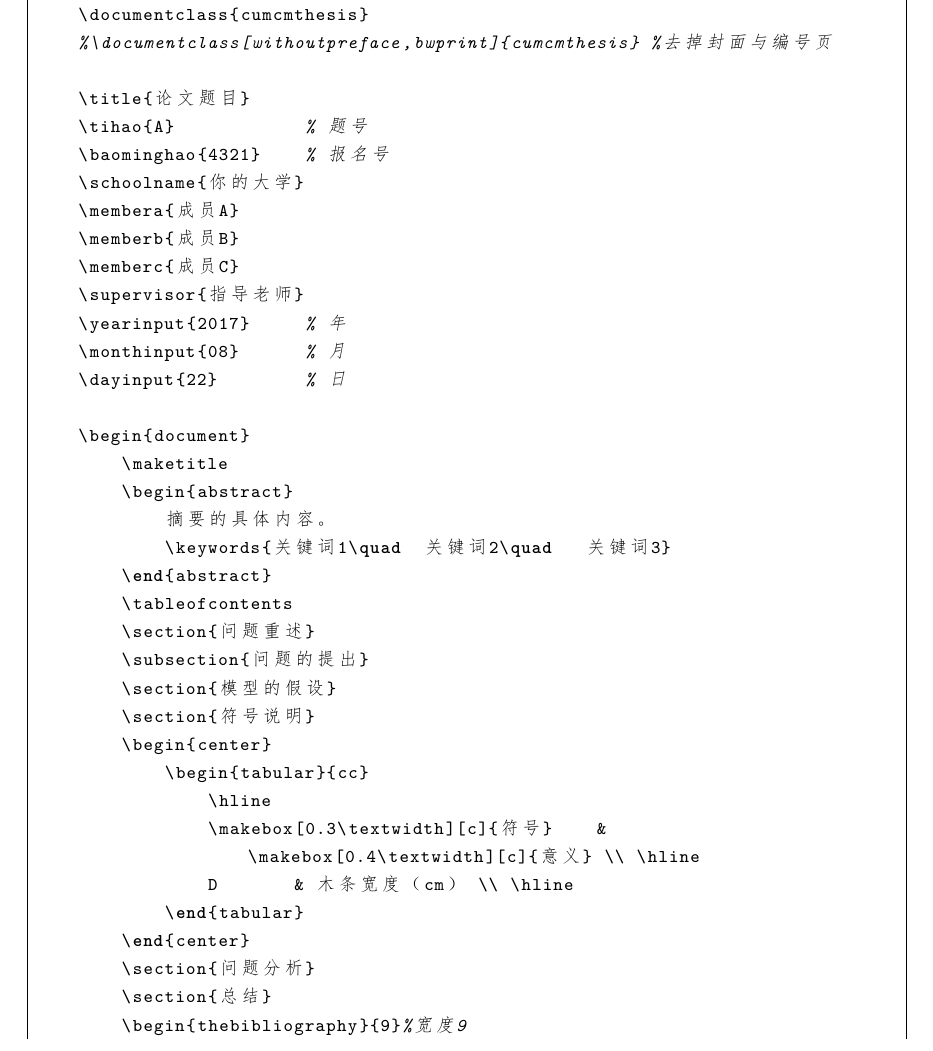
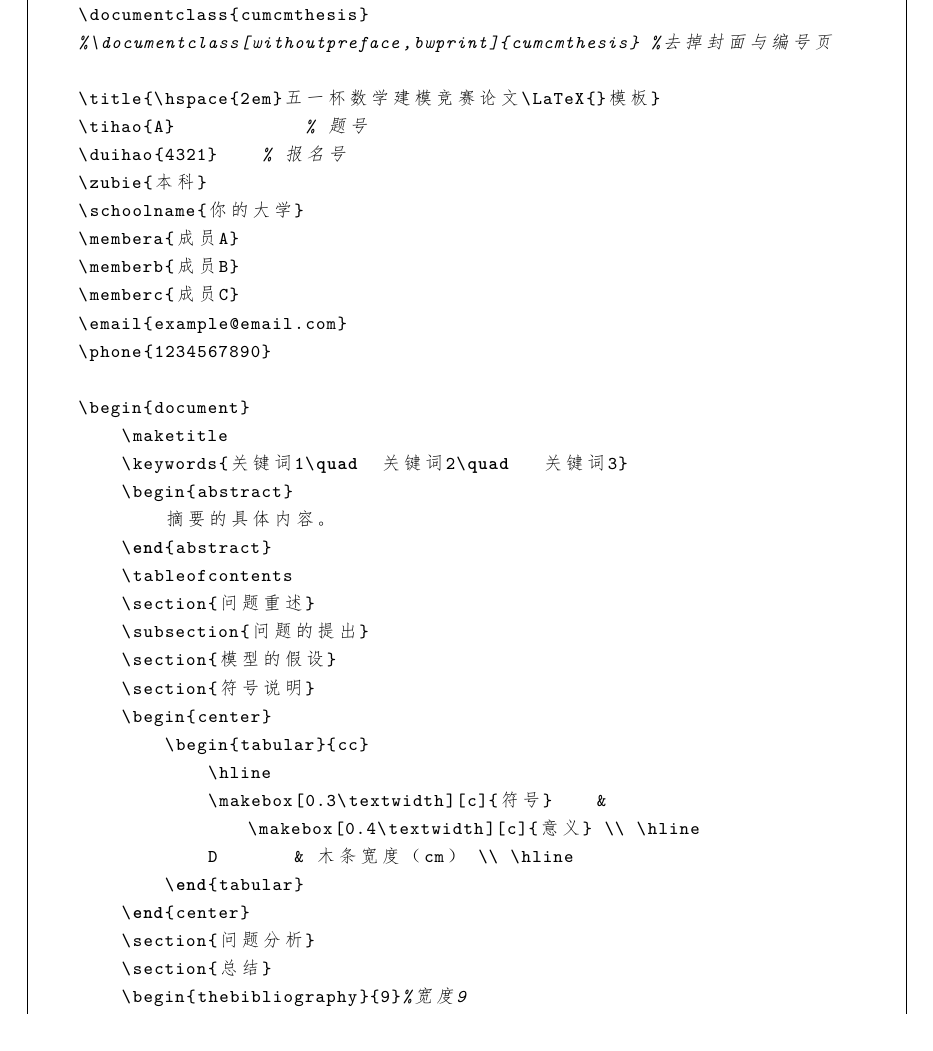
Before and after one commit to aFei-CQUT/51MCMThesis, a LaTeX thesis (example.tex): part of page 3 of 10, cut so that both start at the same text. The pictures show the PDF file example.pdf that the author committed with the source.

Commit message:
fix example

```diff
--- a/example.tex
+++ b/example.tex
@@ -53,23 +53,22 @@
     \documentclass{cumcmthesis}
     %\documentclass[withoutpreface,bwprint]{cumcmthesis} %去掉封面与编号页
 
-    \title{论文题目}
+    \title{\hspace{2em}五一杯数学建模竞赛论文\LaTeX{}模板}
     \tihao{A}            % 题号
-    \baominghao{4321}    % 报名号
+    \duihao{4321}    % 报名号
+    \zubie{本科}
     \schoolname{你的大学}
     \membera{成员A}
     \memberb{成员B}
     \memberc{成员C}
-    \supervisor{指导老师}
-    \yearinput{2017}     % 年
-    \monthinput{08}      % 月
-    \dayinput{22}        % 日
+    \email{example@email.com}
+    \phone{1234567890}
 
     \begin{document}
         \maketitle
+        \keywords{关键词1\quad  关键词2\quad   关键词3}
         \begin{abstract}
             摘要的具体内容。
-            \keywords{关键词1\quad  关键词2\quad   关键词3}
         \end{abstract}
         \tableofcontents
         \section{问题重述}
```
Also changed, not shown: example.pdf.
